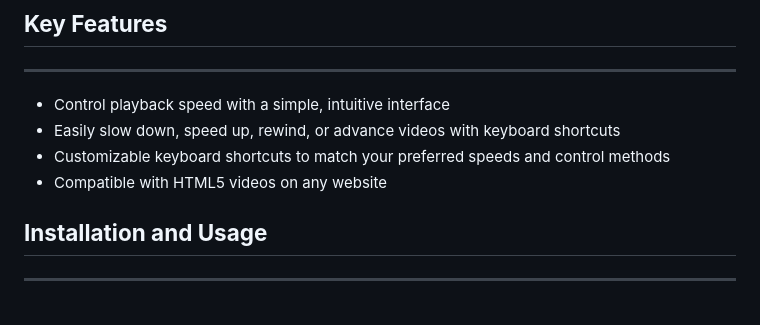
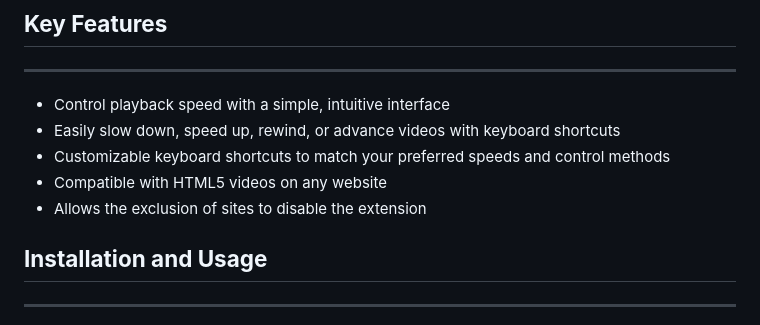
Before and after one commit to igrigorik/videospeed, a Markdown page: README.md, the part around one of its changes. GitHub-like rendering.

Commit message:
Add additional feature

```diff
--- a/README.md
+++ b/README.md
@@ -23,6 +24,7 @@ HTML5 video provides a native API to accelerate playback of any video. The probl
 - Easily slow down, speed up, rewind, or advance videos with keyboard shortcuts
 - Customizable keyboard shortcuts to match your preferred speeds and control methods
 - Compatible with HTML5 videos on any website
+- Allows the exclusion of sites to disable the extension
 
 ## **Installation and Usage**
 
```
Also changed, not shown: other parts of README.md (+1 -0 lines).
